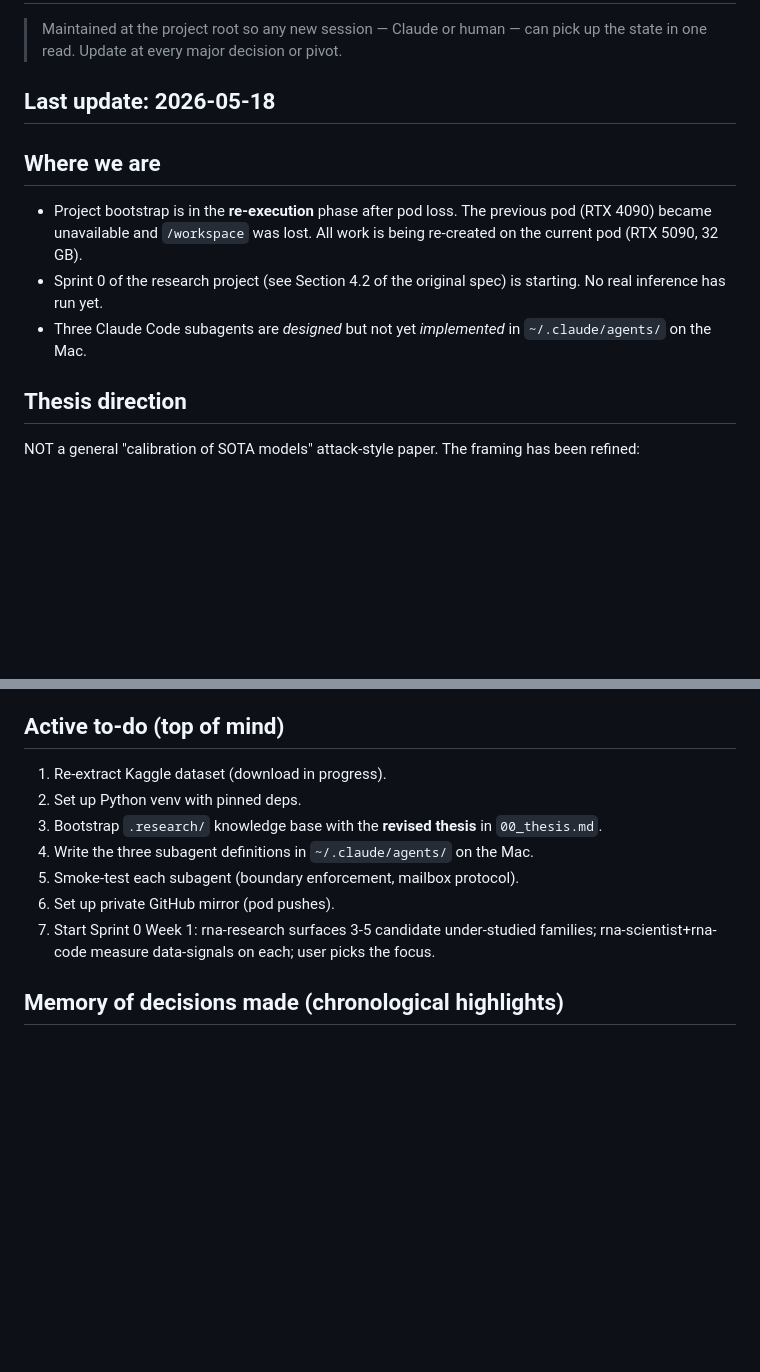
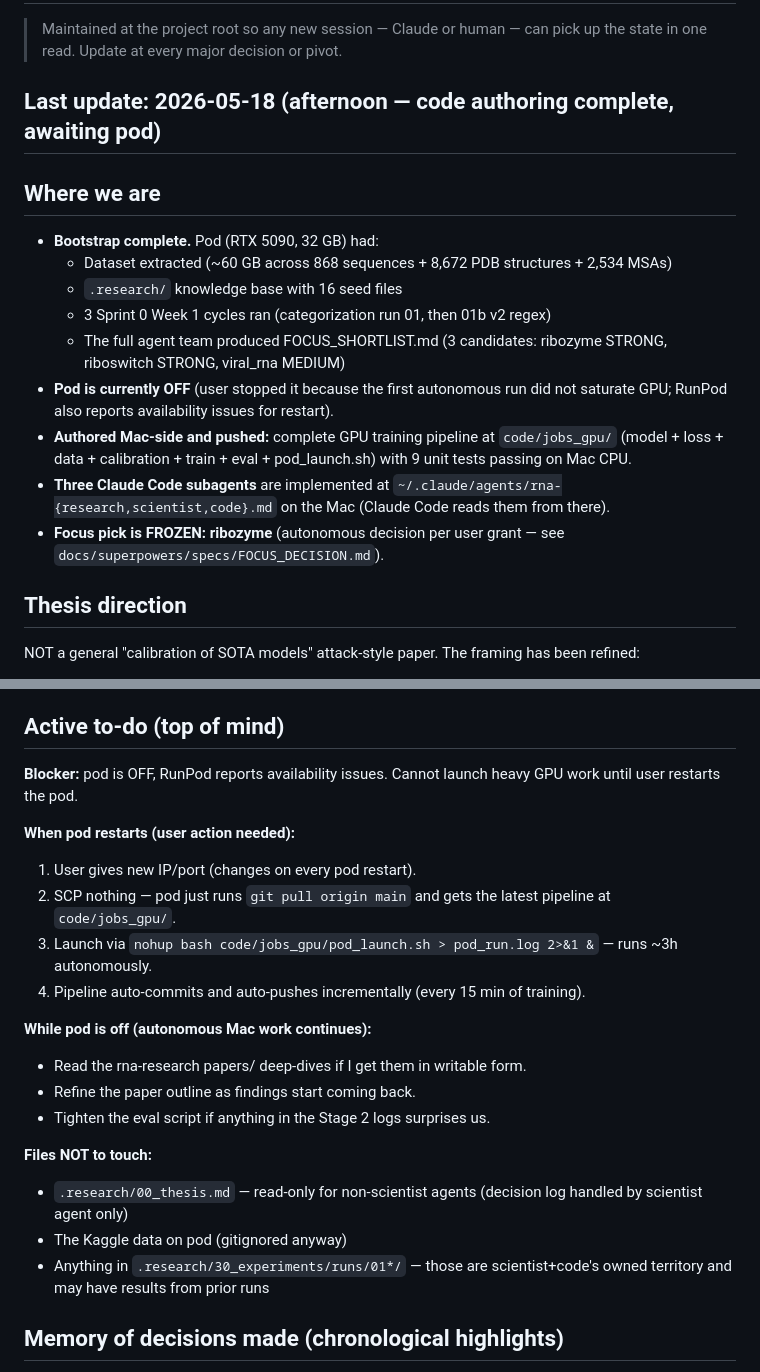
Before and after one commit to Vince-Anduril/rna3d-calibration, a Markdown page: CONTEXT.md, 2 parts joined by grey strips. GitHub-like rendering; blank space fills up the shorter version.

Commit message:
docs: update CONTEXT + 00_thesis with focus pick (ribozyme) and current state
Decision log on 00_thesis.md now reflects the autonomous focus pick.
CONTEXT.md captures the post-bootstrap state and what to do when the pod comes back.

Co-Authored-By: Claude Opus 4.7 <noreply@anthropic.com>

```diff
--- a/CONTEXT.md
+++ b/CONTEXT.md
@@ -3,17 +3,19 @@
 > Maintained at the project root so any new session — Claude or human — can pick
 > up the state in one read. Update at every major decision or pivot.
 
-## Last update: 2026-05-18
+## Last update: 2026-05-18 (afternoon — code authoring complete, awaiting pod)
 
 ## Where we are
 
-- Project bootstrap is in the **re-execution** phase after pod loss. The previous
-  pod (RTX 4090) became unavailable and `/workspace` was lost. All work is being
-  re-created on the current pod (RTX 5090, 32 GB).
-- Sprint 0 of the research project (see Section 4.2 of the original spec) is
-  starting. No real inference has run yet.
-- Three Claude Code subagents are *designed* but not yet *implemented* in
-  `~/.claude/agents/` on the Mac.
+- **Bootstrap complete.** Pod (RTX 5090, 32 GB) had:
+  - Dataset extracted (~60 GB across 868 sequences + 8,672 PDB structures + 2,534 MSAs)
+  - `.research/` knowledge base with 16 seed files
+  - 3 Sprint 0 Week 1 cycles ran (categorization run 01, then 01b v2 regex)
+  - The full agent team produced FOCUS_SHORTLIST.md (3 candidates: ribozyme STRONG, riboswitch STRONG, viral_rna MEDIUM)
+- **Pod is currently OFF** (user stopped it because the first autonomous run did not saturate GPU; RunPod also reports availability issues for restart).
+- **Authored Mac-side and pushed:** complete GPU training pipeline at `code/jobs_gpu/` (model + loss + data + calibration + train + eval + pod_launch.sh) with 9 unit tests passing on Mac CPU.
+- **Three Claude Code subagents** are implemented at `~/.claude/agents/rna-{research,scientist,code}.md` on the Mac (Claude Code reads them from there).
+- **Focus pick is FROZEN: ribozyme** (autonomous decision per user grant — see `docs/superpowers/specs/FOCUS_DECISION.md`).
 
 ## Thesis direction
 
@@ -53,16 +55,23 @@ a focused analysis of the Stanford RNA 3D benchmark."*
 
 ## Active to-do (top of mind)
 
-1. Re-extract Kaggle dataset (download in progress).
-2. Set up Python venv with pinned deps.
-3. Bootstrap `.research/` knowledge base with the **revised thesis** in
-   `00_thesis.md`.
-4. Write the three subagent definitions in `~/.claude/agents/` on the Mac.
-5. Smoke-test each subagent (boundary enforcement, mailbox protocol).
-6. Set up private GitHub mirror (pod pushes).
-7. Start Sprint 0 Week 1: rna-research surfaces 3-5 candidate under-studied
-   families; rna-scientist+rna-code measure data-signals on each; user picks the
-   focus.
+**Blocker:** pod is OFF, RunPod reports availability issues. Cannot launch heavy GPU work until user restarts the pod.
+
+**When pod restarts (user action needed):**
+1. User gives new IP/port (changes on every pod restart).
+2. SCP nothing — pod just runs `git pull origin main` and gets the latest pipeline at `code/jobs_gpu/`.
+3. Launch via `nohup bash code/jobs_gpu/pod_launch.sh > pod_run.log 2>&1 &` — runs ~3h autonomously.
+4. Pipeline auto-commits and auto-pushes incrementally (every 15 min of training).
+
+**While pod is off (autonomous Mac work continues):**
+- Read the rna-research papers/ deep-dives if I get them in writable form.
+- Refine the paper outline as findings start coming back.
+- Tighten the eval script if anything in the Stage 2 logs surprises us.
+
+**Files NOT to touch:**
+- `.research/00_thesis.md` — read-only for non-scientist agents (decision log handled by scientist agent only)
+- The Kaggle data on pod (gitignored anyway)
+- Anything in `.research/30_experiments/runs/01*/` — those are scientist+code's owned territory and may have results from prior runs
 
 ## Memory of decisions made (chronological highlights)
 
```
Also changed, not shown: .research/00_thesis.md (+1 -0 lines).
